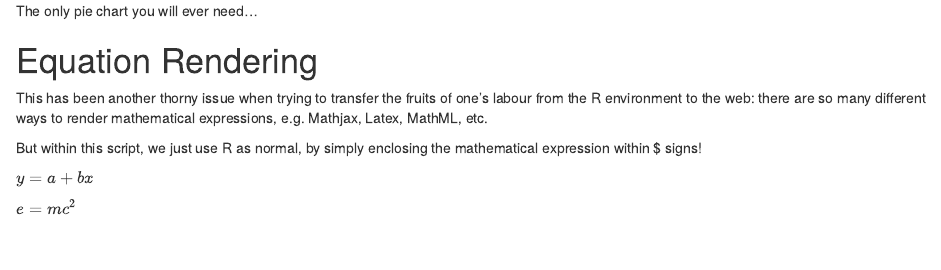
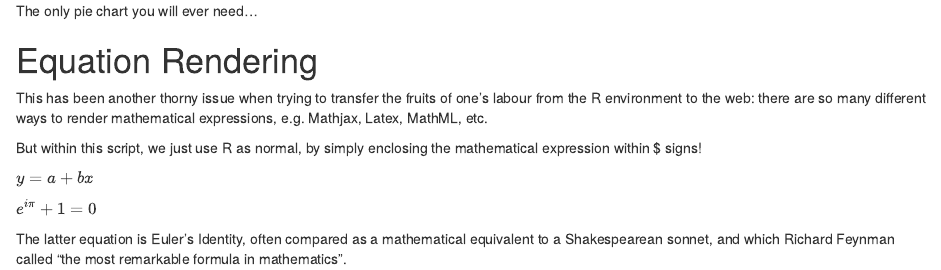
Before and after one commit to threefeetdeep/threefeetdeep.github.io, an R Markdown document (post/r_markdown_pie_chart.Rmd): the page in a window 1100 px wide, from 1590 px down. Rendered offline with R 4.5, knitr and Pandoc, with nearby package versions.

Commit message:
text edits to existing content

```diff
--- a/post/r_markdown_pie_chart.Rmd
+++ b/post/r_markdown_pie_chart.Rmd
@@ -53,4 +53,6 @@ But within this script, we just use R as normal, by simply enclosing the mathema
 
 $y = a + bx$
 
-$e = mc^2$
+$e^{i\pi}+1=0$
+
+The latter equation is Euler's Identity, often compared as a mathematical equivalent to a Shakespearean sonnet, and which Richard Feynman called "the most remarkable formula in mathematics".
```
Also changed, not shown: about/index.html, categories/datascience/index.html, categories/electronics/index.html, categories/general/index.html, categories/hobbies/index.html, categories/index.html, categories/r/index.html, images/queeg_vs_holly.jpg (added), index.html, post/index.html, post/r_markdown_pie_chart_files/figure-html/pie-1.png, tags/blogdown/index.html, tags/books/index.html, tags/chess/index.html, 7 more files, 26 other files.
